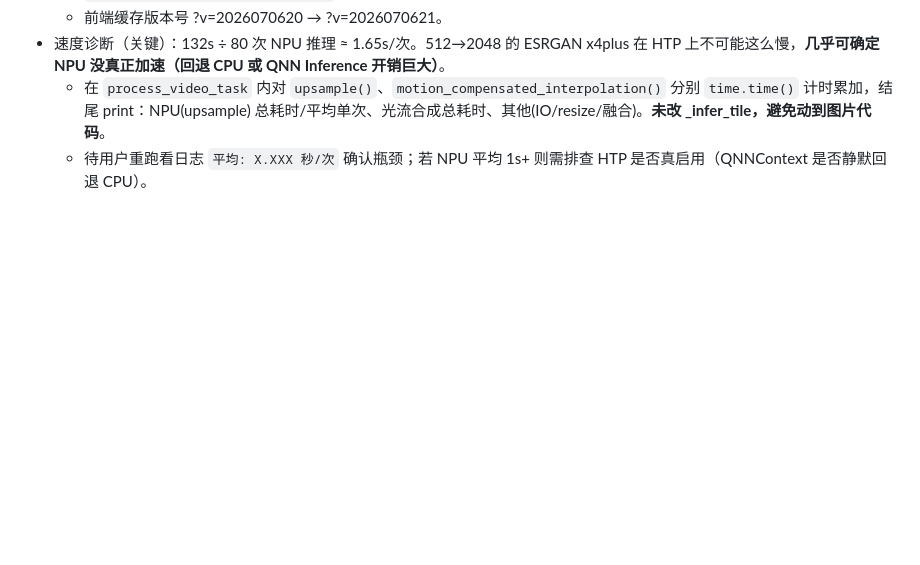
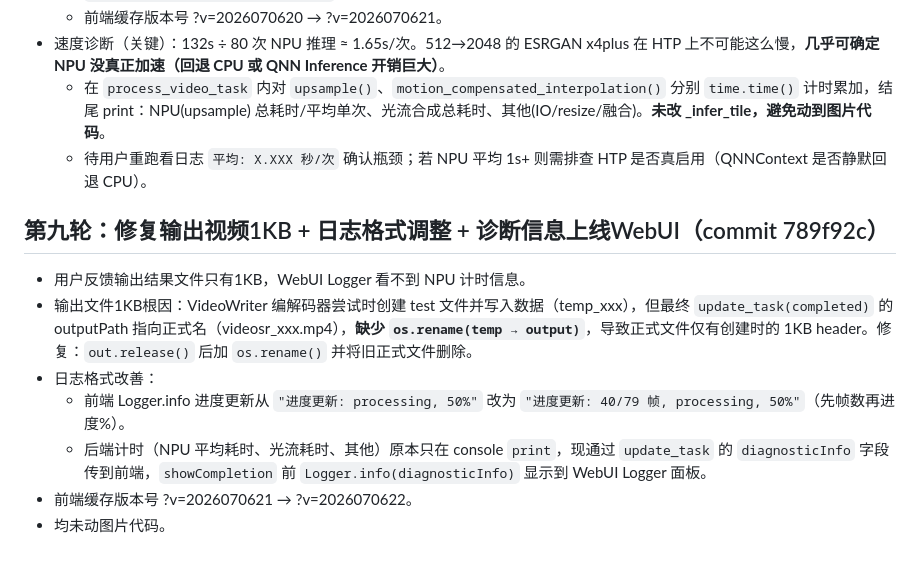
Before and after one commit to idea2realClaw/VideoSR, a Markdown page: .workbuddy/memory/2026-07-06.md, the part around the change. Drawn GitHub-style; blank space fills up the shorter version.

Commit message:
docs: 记录第九轮修复1KB+日志格式+诊断上线

```diff
--- a/.workbuddy/memory/2026-07-06.md
+++ b/.workbuddy/memory/2026-07-06.md
@@ -108,3 +108,12 @@
 - 速度诊断（关键）：132s ÷ 80 次 NPU 推理 ≈ 1.65s/次。512→2048 的 ESRGAN x4plus 在 HTP 上不可能这么慢，**几乎可确定 NPU 没真正加速（回退 CPU 或 QNN Inference 开销巨大）**。
   - 在 `process_video_task` 内对 `upsample()`、`motion_compensated_interpolation()` 分别 `time.time()` 计时累加，结尾 print：NPU(upsample) 总耗时/平均单次、光流合成总耗时、其他(IO/resize/融合)。**未改 _infer_tile，避免动到图片代码**。
   - 待用户重跑看日志 `平均: X.XXX 秒/次` 确认瓶颈；若 NPU 平均 1s+ 则需排查 HTP 是否真启用（QNNContext 是否静默回退 CPU）。
+
+## 第九轮：修复输出视频1KB + 日志格式调整 + 诊断信息上线WebUI（commit 789f92c）
+- 用户反馈输出结果文件只有1KB，WebUI Logger 看不到 NPU 计时信息。
+- 输出文件1KB根因：VideoWriter 编解码器尝试时创建 test 文件并写入数据（temp_xxx），但最终 `update_task(completed)` 的 outputPath 指向正式名（videosr_xxx.mp4），**缺少 `os.rename(temp → output)`**，导致正式文件仅有创建时的 1KB header。修复：`out.release()` 后加 `os.rename()` 并将旧正式文件删除。
+- 日志格式改善：
+  - 前端 Logger.info 进度更新从 `"进度更新: processing, 50%"` 改为 `"进度更新: 40/79 帧, processing, 50%"`（先帧数再进度%）。
+  - 后端计时（NPU 平均耗时、光流耗时、其他）原本只在 console `print`，现通过 `update_task` 的 `diagnosticInfo` 字段传到前端，`showCompletion` 前 `Logger.info(diagnosticInfo)` 显示到 WebUI Logger 面板。
+- 前端缓存版本号 ?v=2026070621 → ?v=2026070622。
+- 均未动图片代码。
```
